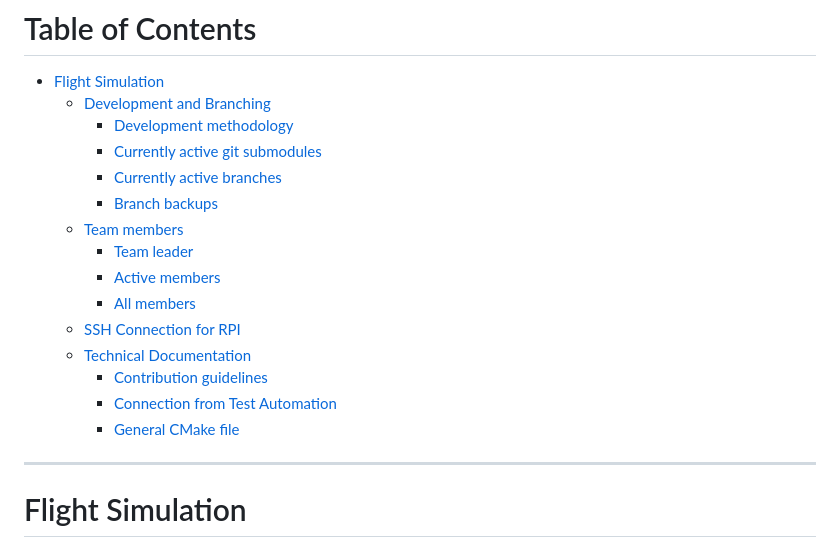
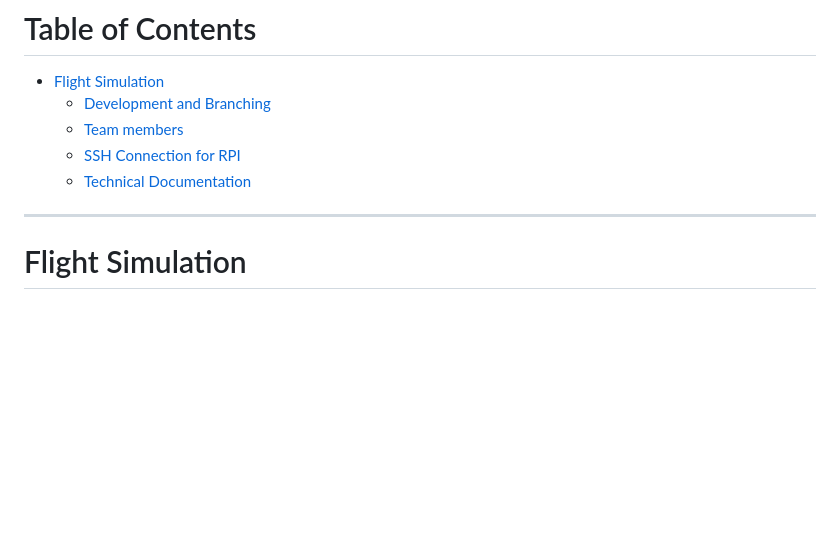
Before and after one commit to embedded-purdue/slayterHIL, a Markdown page: CONTRIBUTING.md, the part around the change. GitHub-like rendering; blank space fills up the shorter version.

Commit message:
Changed ToC

```diff
--- a/CONTRIBUTING.md
+++ b/CONTRIBUTING.md
@@ -8,19 +8,9 @@ The following is documentation related to information for every SlayterHIL subte
 
 - [Flight Simulation](#flight-simulation)
   - [Development and Branching](#development-and-branching)
-    - [Development methodology](#development-methodology)
-    - [Currently active git submodules](#currently-active-git-submodules)
-    - [Currently active branches](#currently-active-branches)
-    - [Branch backups](#branch-backups)
   - [Team members](#team-members)
-    - [Team leader](#team-leader)
-    - [Active members](#active-members)
-    - [All members](#all-members)
   - [SSH Connection for RPI](#ssh-connection-for-rpi)
   - [Technical Documentation](#technical-documentation)
-    - [Contribution guidelines](#contribution-guidelines)
-    - [Connection from Test Automation](#connection-from-test-automation)
-    - [General CMake file](#general-cmake-file)
 
 ---
 
```
